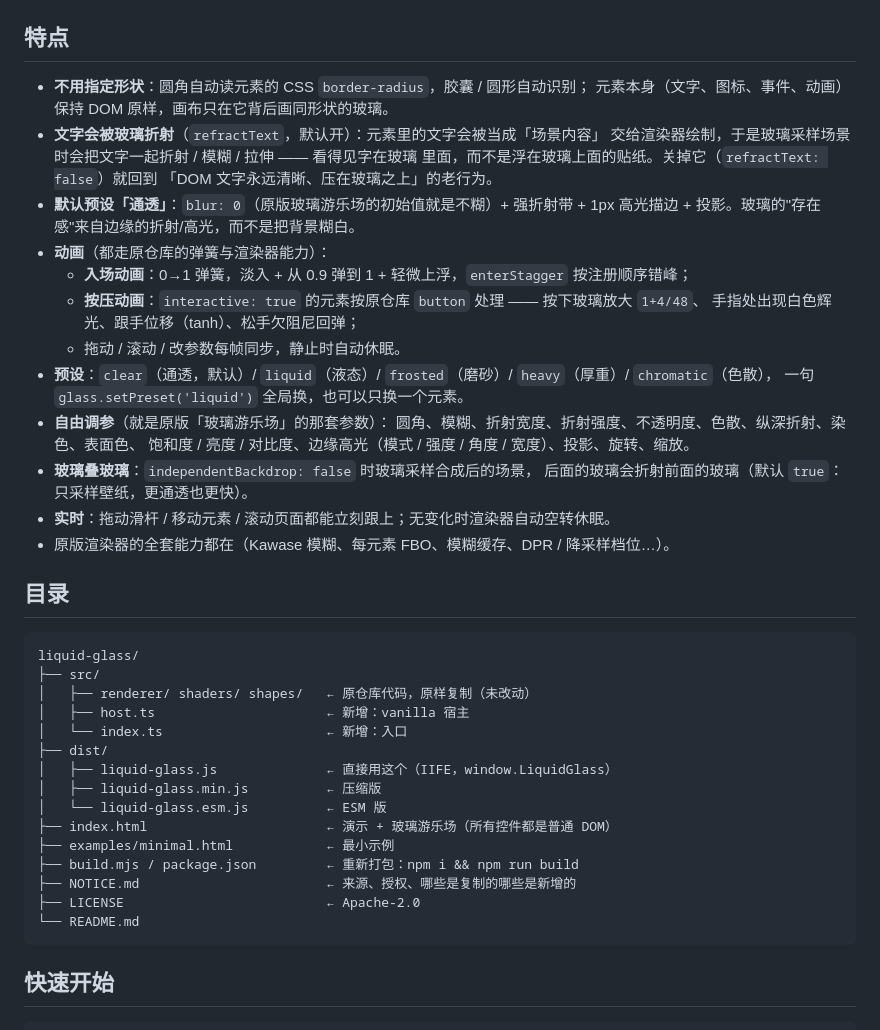
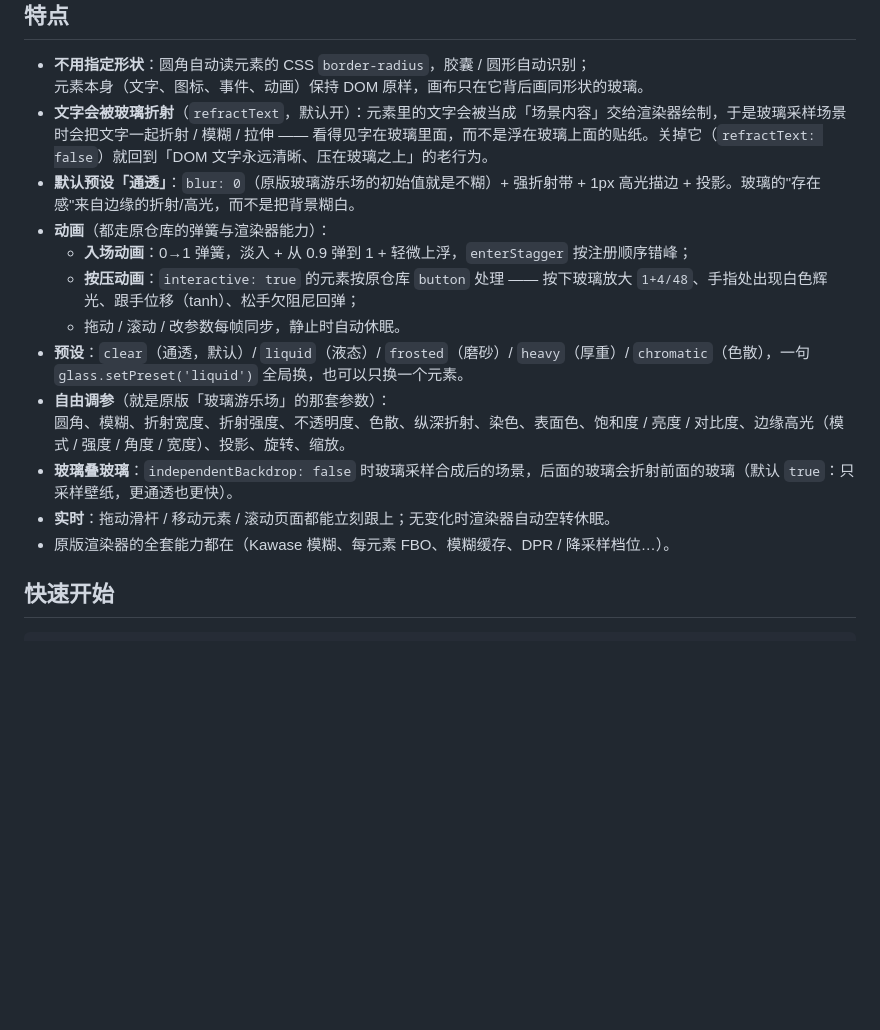
Before and after one commit to QFK-267/liquid-glass, a Markdown page: README.md, the part around one of its changes. Drawn GitHub-style; blank space fills up the shorter version.

````diff
--- a/README.md
+++ b/README.md
@@ -22,46 +161,18 @@
 
 - **不用指定形状**：圆角自动读元素的 CSS `border-radius`，胶囊 / 圆形自动识别；
   元素本身（文字、图标、事件、动画）保持 DOM 原样，画布只在它背后画同形状的玻璃。
-- **文字会被玻璃折射**（`refractText`，默认开）：元素里的文字会被当成「场景内容」
-  交给渲染器绘制，于是玻璃采样场景时会把文字一起折射 / 模糊 / 拉伸 —— 看得见字在玻璃
-  里面，而不是浮在玻璃上面的贴纸。关掉它（`refractText: false`）就回到
-  「DOM 文字永远清晰、压在玻璃之上」的老行为。
-- **默认预设「通透」**：`blur: 0`（原版玻璃游乐场的初始值就是不糊）+ 强折射带 +
-  1px 高光描边 + 投影。玻璃的"存在感"来自边缘的折射/高光，而不是把背景糊白。
+- **文字会被玻璃折射**（`refractText`，默认开）：元素里的文字会被当成「场景内容」交给渲染器绘制，于是玻璃采样场景时会把文字一起折射 / 模糊 / 拉伸 —— 看得见字在玻璃里面，而不是浮在玻璃上面的贴纸。关掉它（`refractText: false`）就回到「DOM 文字永远清晰、压在玻璃之上」的老行为。
+- **默认预设「通透」**：`blur: 0`（原版玻璃游乐场的初始值就是不糊）+ 强折射带 + 1px 高光描边 + 投影。玻璃的"存在感"来自边缘的折射/高光，而不是把背景糊白。
 - **动画**（都走原仓库的弹簧与渲染器能力）：
   - **入场动画**：0→1 弹簧，淡入 + 从 0.9 弹到 1 + 轻微上浮，`enterStagger` 按注册顺序错峰；
-  - **按压动画**：`interactive: true` 的元素按原仓库 `button` 处理 —— 按下玻璃放大 `1+4/48`、
-    手指处出现白色辉光、跟手位移（tanh）、松手欠阻尼回弹；
+  - **按压动画**：`interactive: true` 的元素按原仓库 `button` 处理 —— 按下玻璃放大 `1+4/48`、手指处出现白色辉光、跟手位移（tanh）、松手欠阻尼回弹；
   - 拖动 / 滚动 / 改参数每帧同步，静止时自动休眠。
-- **预设**：`clear`（通透，默认）/ `liquid`（液态）/ `frosted`（磨砂）/ `heavy`（厚重）/ `chromatic`（色散），
-  一句 `glass.setPreset('liquid')` 全局换，也可以只换一个元素。
+- **预设**：`clear`（通透，默认）/ `liquid`（液态）/ `frosted`（磨砂）/ `heavy`（厚重）/ `chromatic`（色散），一句 `glass.setPreset('liquid')` 全局换，也可以只换一个元素。
 - **自由调参**（就是原版「玻璃游乐场」的那套参数）：
-  圆角、模糊、折射宽度、折射强度、不透明度、色散、纵深折射、染色、表面色、
-  饱和度 / 亮度 / 对比度、边缘高光（模式 / 强度 / 角度 / 宽度）、投影、旋转、缩放。
-- **玻璃叠玻璃**：`independentBackdrop: false` 时玻璃采样合成后的场景，
-  后面的玻璃会折射前面的玻璃（默认 `true`：只采样壁纸，更通透也更快）。
+  圆角、模糊、折射宽度、折射强度、不透明度、色散、纵深折射、染色、表面色、饱和度 / 亮度 / 对比度、边缘高光（模式 / 强度 / 角度 / 宽度）、投影、旋转、缩放。
+- **玻璃叠玻璃**：`independentBackdrop: false` 时玻璃采样合成后的场景，后面的玻璃会折射前面的玻璃（默认 `true`：只采样壁纸，更通透也更快）。
 - **实时**：拖动滑杆 / 移动元素 / 滚动页面都能立刻跟上；无变化时渲染器自动空转休眠。
 - 原版渲染器的全套能力都在（Kawase 模糊、每元素 FBO、模糊缓存、DPR / 降采样档位…）。
-
-## 目录
-
-```
-liquid-glass/
-├── src/
-│   ├── renderer/ shaders/ shapes/   ← 原仓库代码，原样复制（未改动）
-│   ├── host.ts                      ← 新增：vanilla 宿主
-│   └── index.ts                     ← 新增：入口
-├── dist/
-│   ├── liquid-glass.js              ← 直接用这个（IIFE，window.LiquidGlass）
-│   ├── liquid-glass.min.js          ← 压缩版
-│   └── liquid-glass.esm.js          ← ESM 版
-├── index.html                       ← 演示 + 玻璃游乐场（所有控件都是普通 DOM）
-├── examples/minimal.html            ← 最小示例
-├── build.mjs / package.json         ← 重新打包：npm i && npm run build
-├── NOTICE.md                        ← 来源、授权、哪些是复制的哪些是新增的
-├── LICENSE                          ← Apache-2.0
-└── README.md
-```
 
 ## 快速开始
 
````
Also changed, not shown: other parts of README.md (+155 -35 lines).
